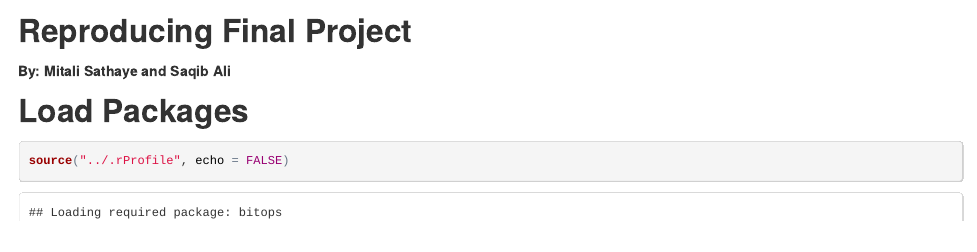
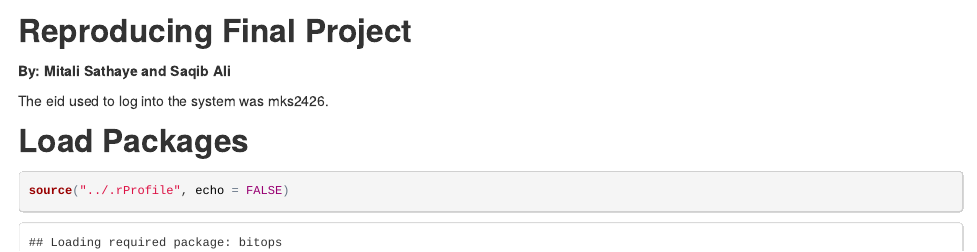
Before and after one commit to mitalisathaye/DV_FinalProject, an R Markdown document (00 Doc/Knitter.Rmd): the page in a window 1100 px wide, from its top. The pictures show the output file 00 Doc/Knitter.html that the author committed with the source, opened offline.

Commit message:
Login EID updated in RMD file as per Dr. Cannata's instructions

```diff
--- a/00 Doc/Knitter.Rmd
+++ b/00 Doc/Knitter.Rmd
@@ -2,6 +2,7 @@ Reproducing Final Project
 ------------------------
 **By: Mitali Sathaye and Saqib Ali**
 
+The eid used to log into the system was mks2426.
 
 Load Packages
 ------
```
Also changed, not shown: 00 Doc/Knitter.html, 1 other file.
